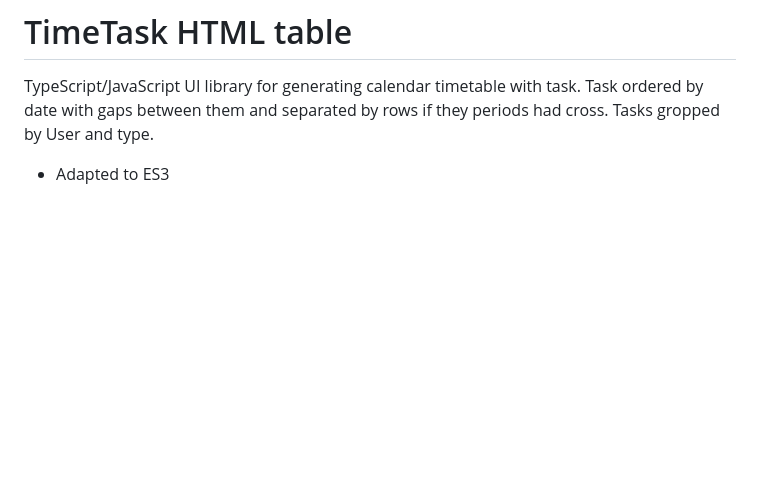
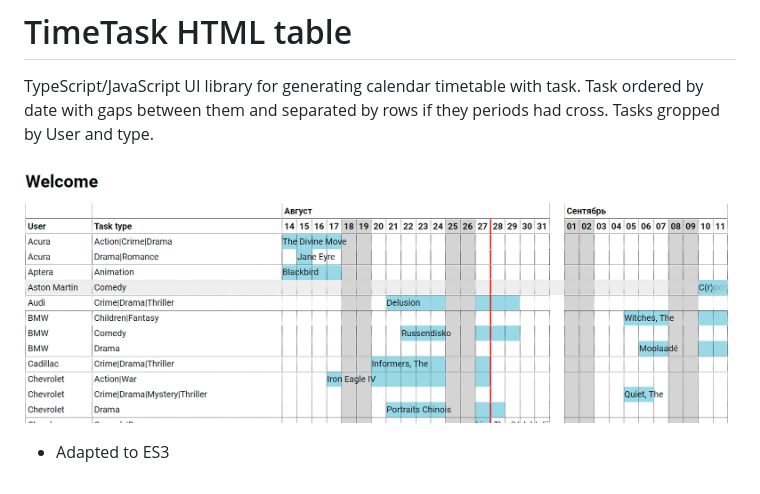
Before and after one commit to lexxyar/timetask, a Markdown page: README.md, the part around the change. Rendered like a GitHub page; pictures changed too: timetask.png (added); blank space fills up the shorter version.

```diff
--- a/README.md
+++ b/README.md
@@ -4,4 +4,6 @@ Render Time task HTML table using TypeScript/JavaScript
 # TimeTask HTML table
 TypeScript/JavaScript UI library for generating calendar timetable with task. Task ordered by date with gaps between them and separated by rows if they periods had cross. Tasks gropped by User and type.
 
+![Calendar](timetask.png)
+
 * Adapted to ES3
```
